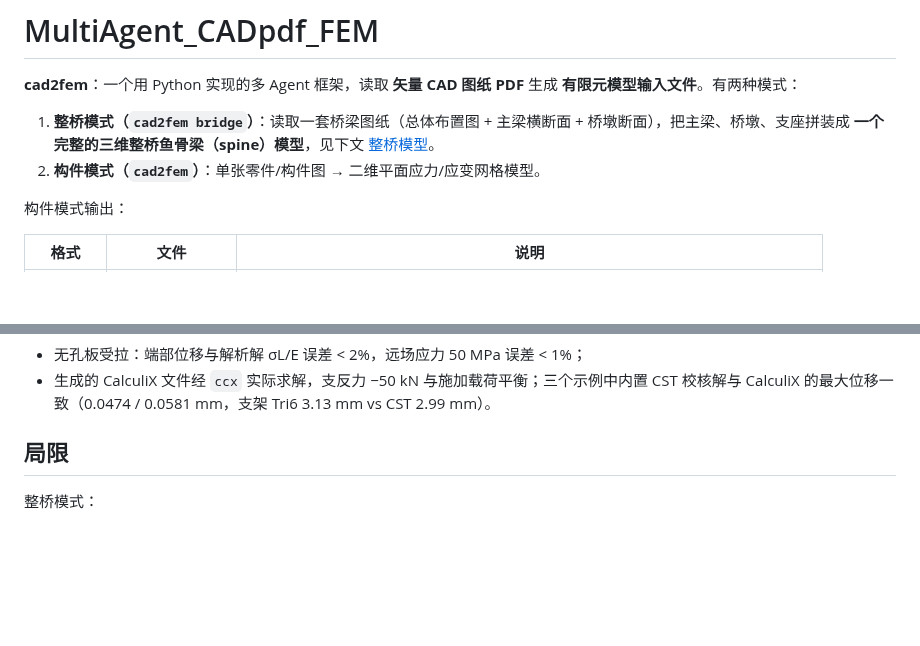
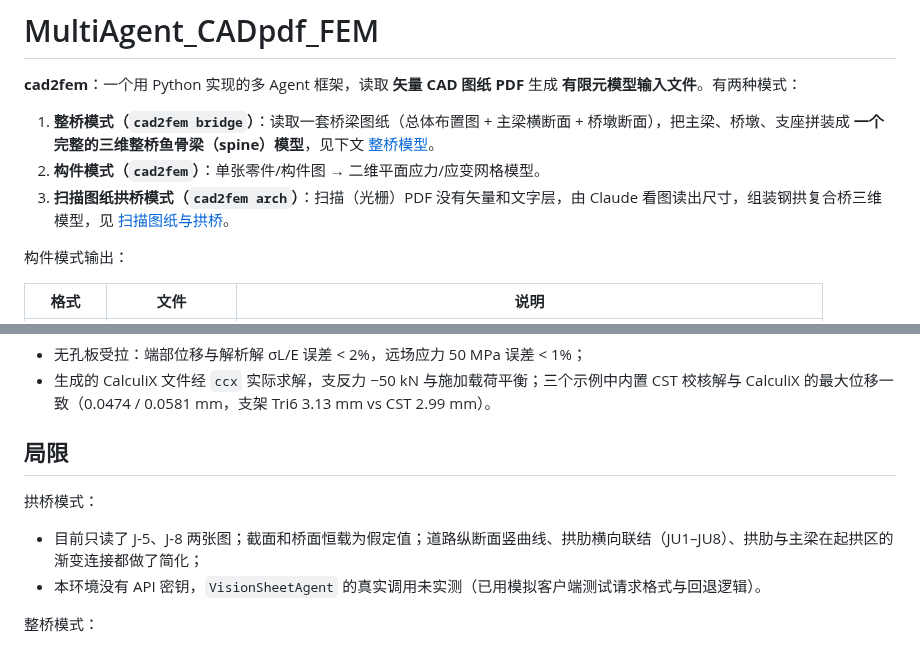
Before and after one commit to HaitongSui/MultiAgent_CADpdf_FEM, a Markdown page: README.md, 2 parts joined by grey strips. GitHub-like rendering; blank space fills up the shorter version.

```diff
--- a/README.md
+++ b/README.md
@@ -4,6 +4,7 @@
 
 1. **整桥模式（`cad2fem bridge`）**：读取一套桥梁图纸（总体布置图 + 主梁横断面 + 桥墩断面），把主梁、桥墩、支座拼装成 **一个完整的三维整桥鱼骨梁（spine）模型**，见下文 [整桥模型](#整桥模型cad2fem-bridge)。
 2. **构件模式（`cad2fem`）**：单张零件/构件图 → 二维平面应力/应变网格模型。
+3. **扫描图纸拱桥模式（`cad2fem arch`）**：扫描（光栅）PDF 没有矢量和文字层，由 Claude 看图读出尺寸，组装钢拱复合桥三维模型，见 [扫描图纸与拱桥](#扫描图纸与拱桥cad2fem-arch)。
 
 构件模式输出：
 
@@ -191,6 +221,10 @@ run("drawing.pdf", "out/", agents=agents)
 
 ## 局限
 
+拱桥模式：
+* 目前只读了 J-5、J-8 两张图；截面和桥面恒载为假定值；道路纵断面竖曲线、拱肋横向联结（JU1–JU8）、拱肋与主梁在起拱区的渐变连接都做了简化；
+* 本环境没有 API 密钥，`VisionSheetAgent` 的真实调用未实测（已用模拟客户端测试请求格式与回退逻辑）。
+
 整桥模式：
 * 单根主梁鱼骨模型（直线桥、无斜交/曲线），全桥等截面（变高度梁需扩展为分段截面）；
 * 墩底固结，未考虑桩土相互作用；支座用刚度弹簧模拟；
```
Also changed, not shown: other parts of README.md (+29 -0 lines), docs/arch_example.png (added), 9 other files.
